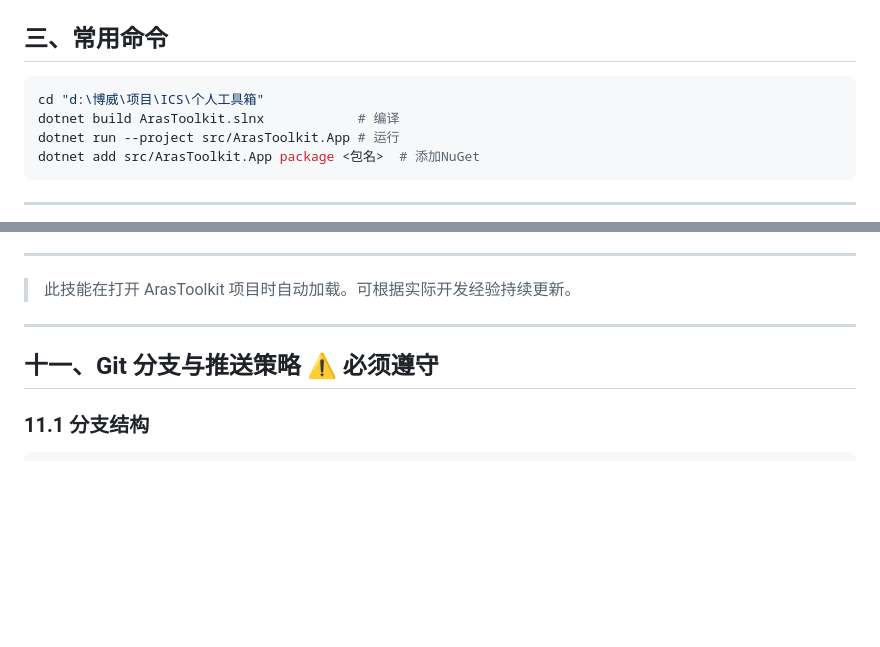
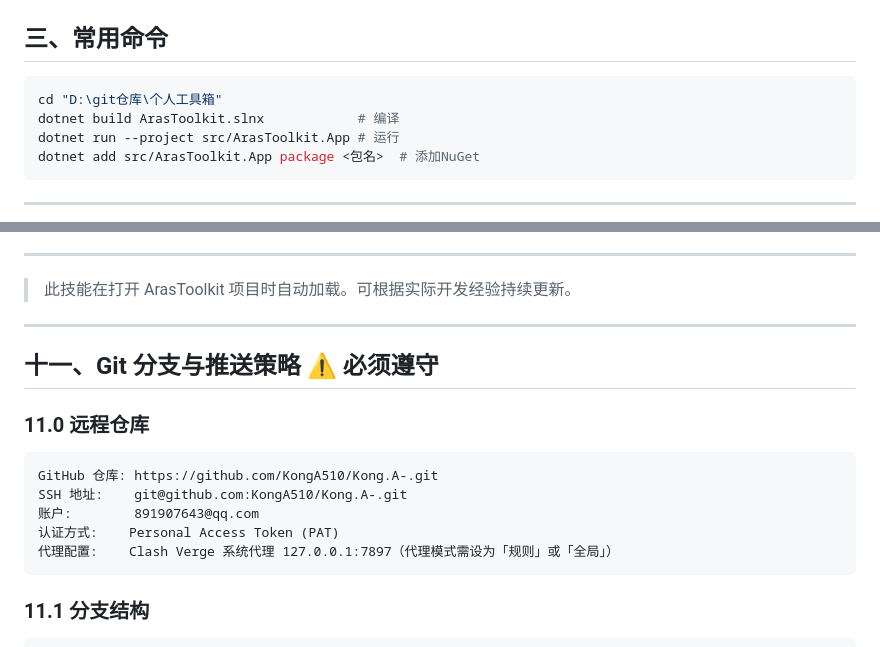
Before and after one commit to KongA510/Kong.A-, a Markdown page: AGENTS.md, 2 parts joined by grey strips. Rendered like a GitHub page; blank space fills up the shorter version.

Commit message:
规范更新: Git远程仓库迁移至GitHub + 项目路径修正

````diff
--- a/AGENTS.md
+++ b/AGENTS.md
@@ -67,7 +67,7 @@ ArasToolkit.App        → WPF Views, ViewModels, Styles
 ## 三、常用命令
 
 ```bash
-cd "d:\博威\项目\ICS\个人工具箱"
+cd "D:\git仓库\个人工具箱"
 dotnet build ArasToolkit.slnx            # 编译
 dotnet run --project src/ArasToolkit.App # 运行
 dotnet add src/ArasToolkit.App package <包名>  # 添加NuGet
@@ -451,6 +451,15 @@ await changelogService.AddEntryAsync(new Changelog
 
 ## 十一、Git 分支与推送策略 ⚠️ 必须遵守
 
+### 11.0 远程仓库
+
+```
+GitHub 仓库: https://github.com/KongA510/Kong.A-.git
+SSH 地址:    git@github.com:KongA510/Kong.A-.git
+账户:        891907643@qq.com
+认证方式:    Personal Access Token (PAT)
+代理配置:    Clash Verge 系统代理 127.0.0.1:7897（代理模式需设为「规则」或「全局」）
+```
 ### 11.1 分支结构
 
 ```
````
